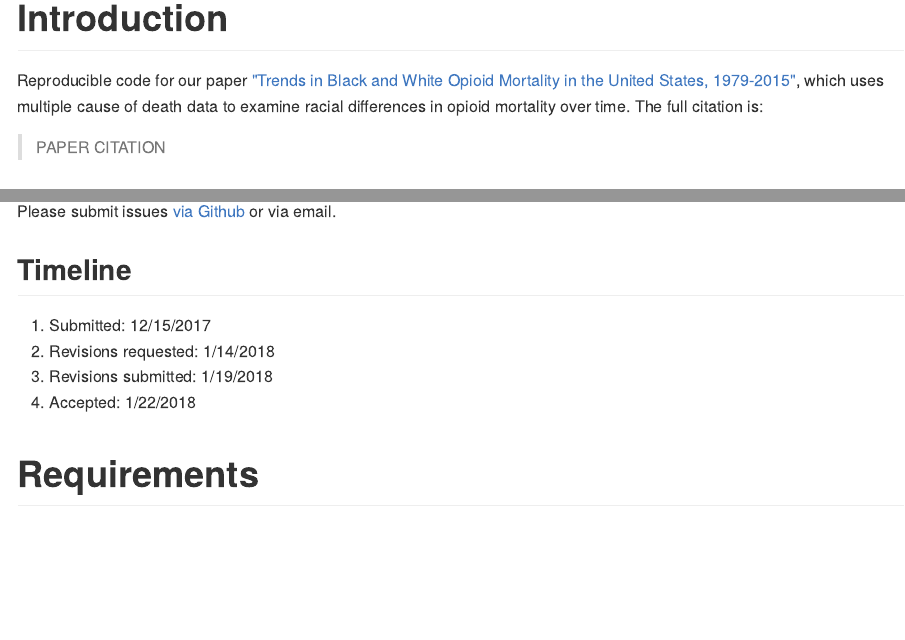
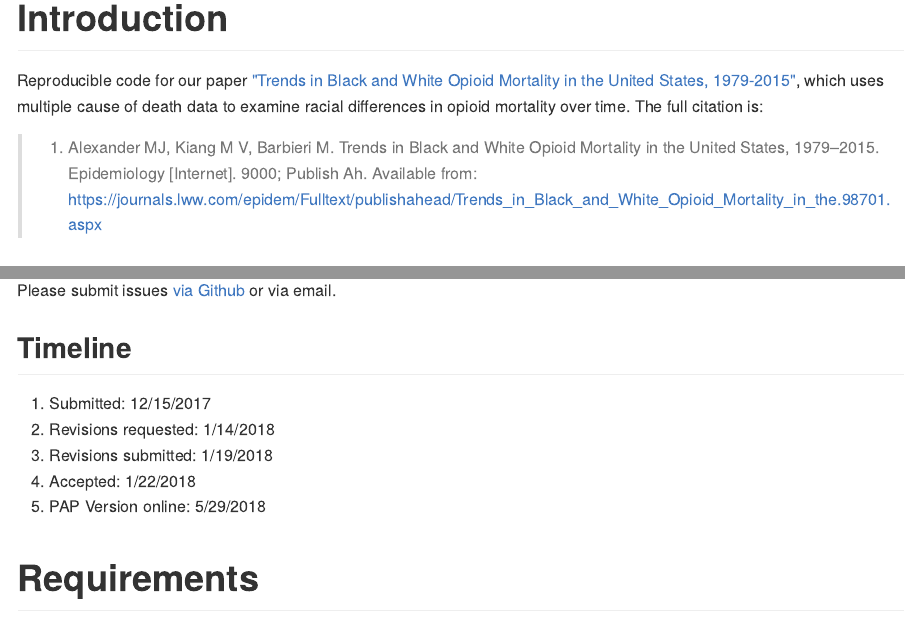
Before and after one commit to mkiang/opioid_trends, an R Markdown document (README.Rmd): the page in a window 1100 px wide, from 720 px down, and a second part further down, joined at a grey line. The pictures show the output file README.md that the author committed with the source, drawn offline in the style of GitHub.

Commit message:
Added DOI and proper citation to the PAP version

```diff
--- a/README.Rmd
+++ b/README.Rmd
@@ -12,9 +12,9 @@ knitr::include_graphics("./output/fig1_rate_and_ratio.png")
 
 # Introduction
 
-Reproducible code for our paper ["Trends in Black and White Opioid Mortality in the United States, 1979-2015"](LINK), which uses multiple cause of death data to examine racial differences in opioid mortality over time. The full citation is:
+Reproducible code for our paper ["Trends in Black and White Opioid Mortality in the United States, 1979-2015"](https://journals.lww.com/epidem/Abstract/publishahead/Trends_in_Black_and_White_Opioid_Mortality_in_the.98701.aspx), which uses multiple cause of death data to examine racial differences in opioid mortality over time. The full citation is:
 
-> PAPER CITATION
+> 1. Alexander MJ, Kiang M V, Barbieri M. Trends in Black and White Opioid Mortality in the United States, 1979–2015. Epidemiology [Internet]. 9000; Publish Ah. Available from: https://journals.lww.com/epidem/Fulltext/publishahead/Trends_in_Black_and_White_Opioid_Mortality_in_the.98701.aspx
 
 ## Issues
 Please submit issues [via Github](https://github.com/mkiang/opioid_trends/issues) or via email.
@@ -25,6 +25,7 @@ Please submit issues [via Github](https://github.com/mkiang/opioid_trends/issues
 1. Revisions requested: 1/14/2018
 1. Revisions submitted: 1/19/2018
 1. Accepted: 1/22/2018
+1. PAP Version online: 5/29/2018
 
 # Requirements
 ## Software
```
Also changed, not shown: README.md.
